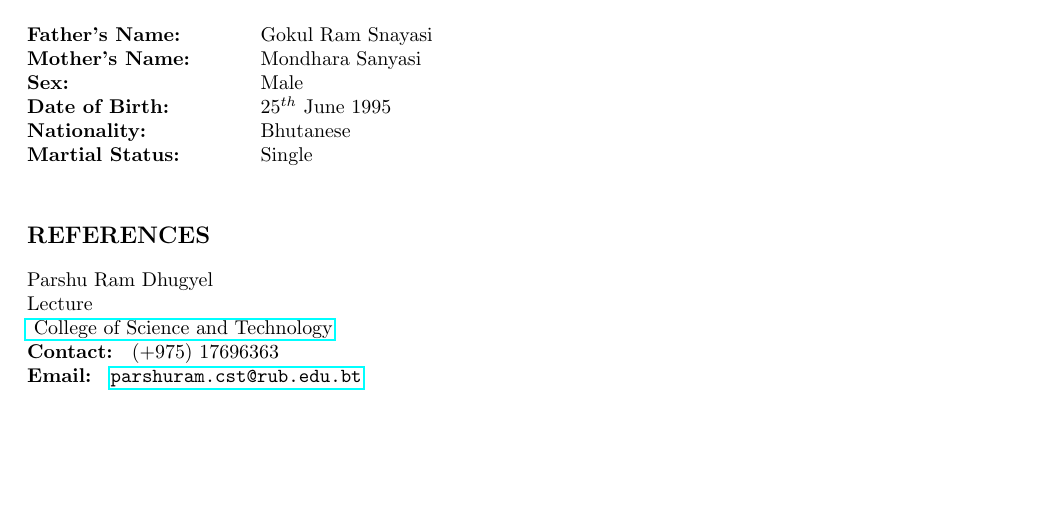
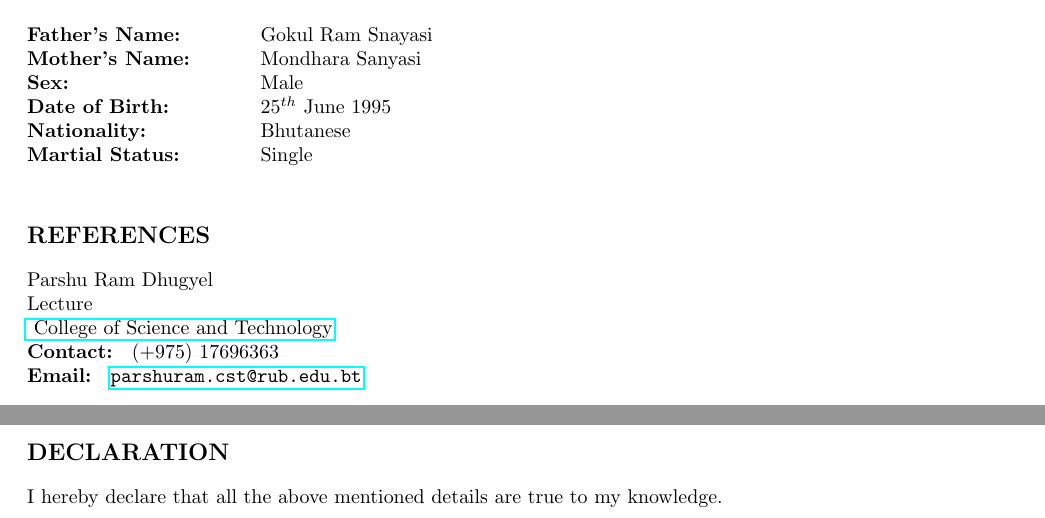
Before and after one commit to ps-ruby/Prakash_Resume, a LaTeX CV (Prakash_Resume.tex): part of page 2 of 2 before the commit and two parts of pages 2 and 3 of 3 after it, the two joined at a grey line, cut so that both start at the same text, the shorter picture padded with empty space. Compiled offline with pdfLaTeX.

Commit message:
Added Declaration to resume

```diff
--- a/Prakash_Resume.tex
+++ b/Prakash_Resume.tex
@@ -145,4 +145,10 @@
 	\href{http://cst.edu.bt/}{ College of Science and Technology} \\
 	{\bf Contact: } (+975) 17696363\\
 	{\bf Email: } \href{mailto:parshuram.cst@rub.edu.bt}{\tt parshuram.cst@rub.edu.bt} \\
+
+	%Declaration
+	\section{Declaration}
+	I hereby declare that all the above mentioned details are true to my knowledge.\\ \\
+
+
 \end{document}
```
Also changed, not shown: Prakash_Resume.pdf, 1 other file.
